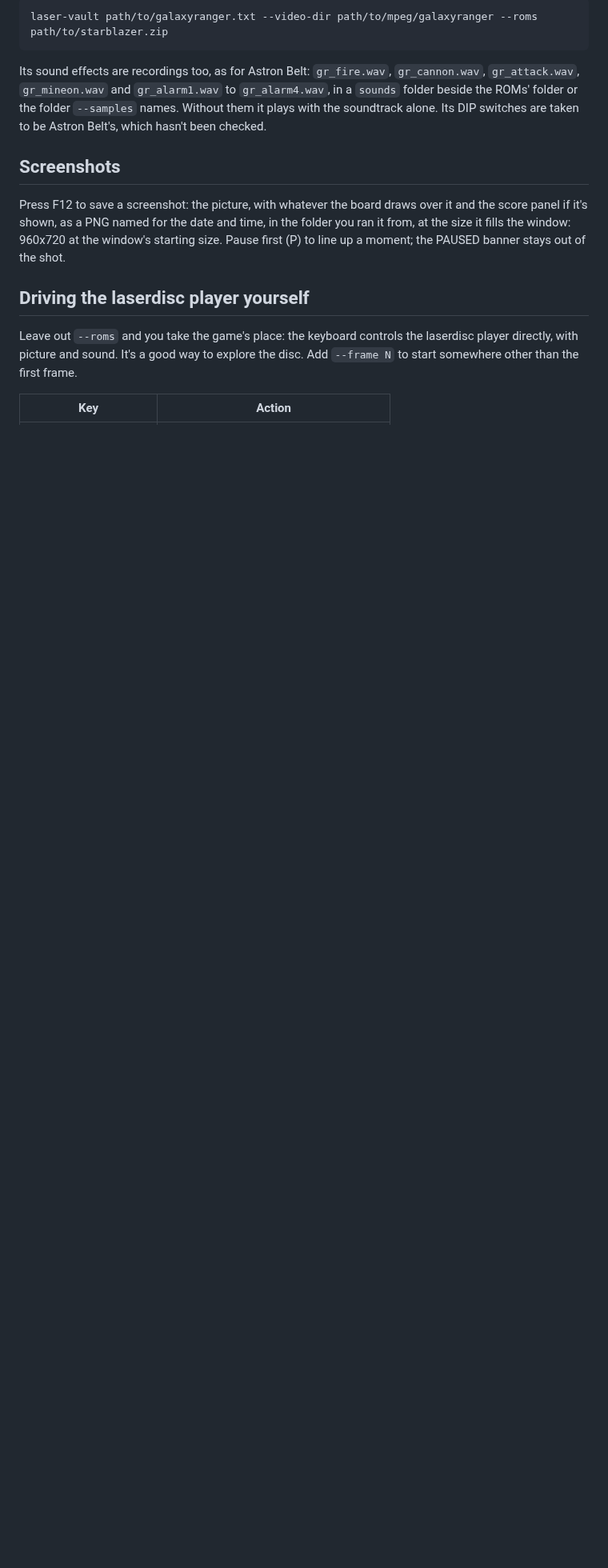
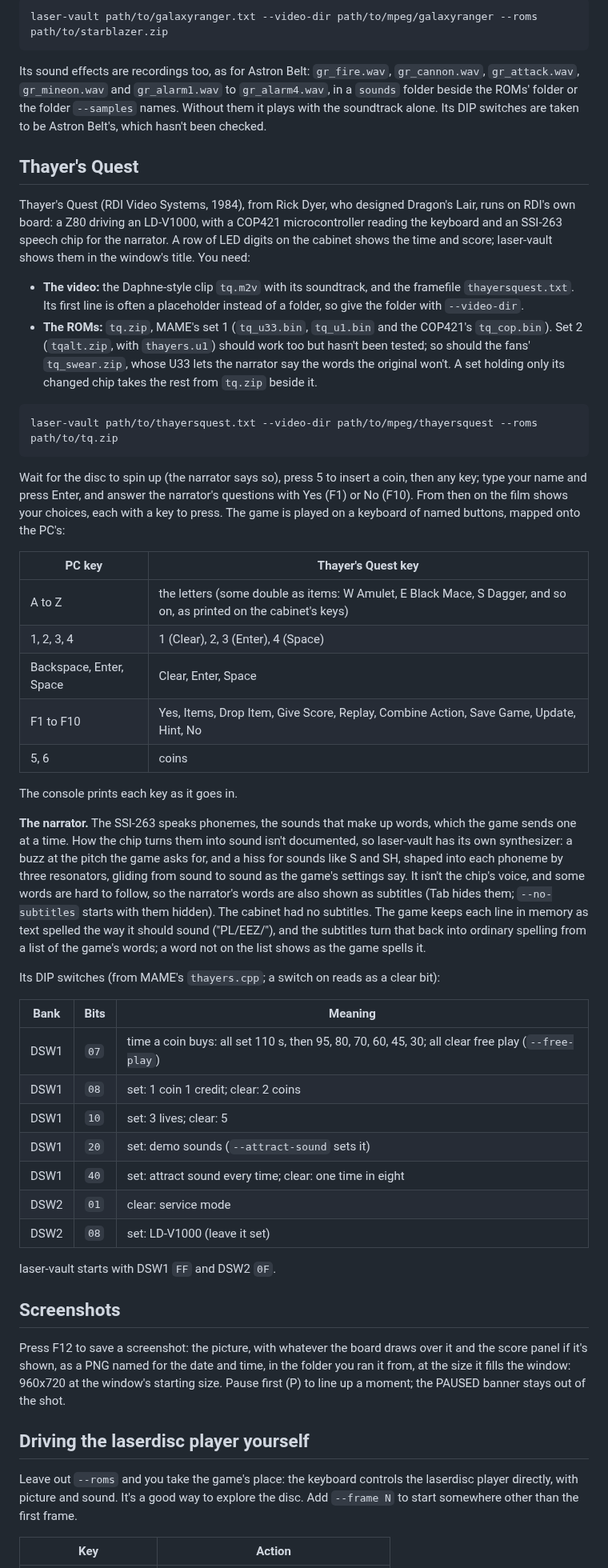
Before and after one commit to jeffnyman/laser-vault, a Markdown page: PLAYING.md, the part around one of its changes. Shown at 80% size. GitHub-like rendering; blank space fills up the shorter version.

````diff
--- a/PLAYING.md
+++ b/PLAYING.md
@@ -559,6 +561,71 @@ Its sound effects are recordings too, as for Astron Belt: `gr_fire.wav`,
 `--samples` names. Without them it plays with the soundtrack alone. Its DIP
 switches are taken to be Astron Belt's, which hasn't been checked.
 
+## Thayer's Quest
+
+Thayer's Quest (RDI Video Systems, 1984), from Rick Dyer, who designed
+Dragon's Lair, runs on RDI's own board: a Z80 driving an LD-V1000, with a
+COP421 microcontroller reading the keyboard and an SSI-263 speech chip for
+the narrator. A row of LED digits on the cabinet shows the time and score;
+laser-vault shows them in the window's title. You need:
+
+- **The video:** the Daphne-style clip `tq.m2v` with its soundtrack, and
+  the framefile `thayersquest.txt`. Its first line is often a placeholder
+  instead of a folder, so give the folder with `--video-dir`.
+- **The ROMs:** `tq.zip`, MAME's set 1 (`tq_u33.bin`, `tq_u1.bin` and the
+  COP421's `tq_cop.bin`). Set 2 (`tqalt.zip`, with `thayers.u1`) should
+  work too but hasn't been tested; so should the fans' `tq_swear.zip`,
+  whose U33 lets the narrator say the words the original won't. A set
+  holding only its changed chip takes the rest from `tq.zip` beside it.
+
+```
+laser-vault path/to/thayersquest.txt --video-dir path/to/mpeg/thayersquest --roms path/to/tq.zip
+```
+
+Wait for the disc to spin up (the narrator says so), press 5 to insert a
+coin, then any key; type your name and press Enter, and answer the
+narrator's questions with Yes (F1) or No (F10). From then on the film
+shows your choices, each with a key to press. The game is played on a
+keyboard of named buttons, mapped onto the PC's:
+
+| PC key                     | Thayer's Quest key |
+|----------------------------|--------------------|
+| A to Z                     | the letters (some double as items: W Amulet, E Black Mace, S Dagger, and so on, as printed on the cabinet's keys) |
+| 1, 2, 3, 4                 | 1 (Clear), 2, 3 (Enter), 4 (Space) |
+| Backspace, Enter, Space    | Clear, Enter, Space |
+| F1 to F10                  | Yes, Items, Drop Item, Give Score, Replay, Combine Action, Save Game, Update, Hint, No |
+| 5, 6                       | coins |
+
+The console prints each key as it goes in.
+
+**The narrator.** The SSI-263 speaks phonemes, the sounds that make up
+words, which the game sends one at a time. How the chip turns them into
+sound isn't documented, so laser-vault has its own synthesizer: a buzz at
+the pitch the game asks for, and a hiss for sounds like S and SH, shaped
+into each phoneme by three resonators, gliding from sound to sound as the
+game's settings say. It isn't the chip's voice, and some words are hard to
+follow, so the narrator's words are also shown as subtitles (Tab hides
+them; `--no-subtitles` starts with them hidden). The cabinet had no
+subtitles. The game keeps each line in memory as text spelled the way it
+should sound ("PL/EEZ/"), and the subtitles turn that back into ordinary
+spelling from a list of the game's words; a word not on the list shows as
+the game spells it.
+
+Its DIP switches (from MAME's `thayers.cpp`; a switch on reads as a clear
+bit):
+
+| Bank | Bits | Meaning |
+|------|------|---------|
+| DSW1 | `07` | time a coin buys: all set 110 s, then 95, 80, 70, 60, 45, 30; all clear free play (`--free-play`) |
+| DSW1 | `08` | set: 1 coin 1 credit; clear: 2 coins |
+| DSW1 | `10` | set: 3 lives; clear: 5 |
+| DSW1 | `20` | set: demo sounds (`--attract-sound` sets it) |
+| DSW1 | `40` | set: attract sound every time; clear: one time in eight |
+| DSW2 | `01` | clear: service mode |
+| DSW2 | `08` | set: LD-V1000 (leave it set) |
+
+laser-vault starts with DSW1 `FF` and DSW2 `0F`.
+
 ## Screenshots
 
 Press F12 to save a screenshot: the picture, with whatever the board draws
````
Also changed, not shown: other parts of PLAYING.md (+8 -6 lines), DEVELOPING.md (+6 -1 lines), README.md (+22 -5 lines), assets/tq-play-1.png (added), assets/tq-title-50430.png (added), 11 other files.
